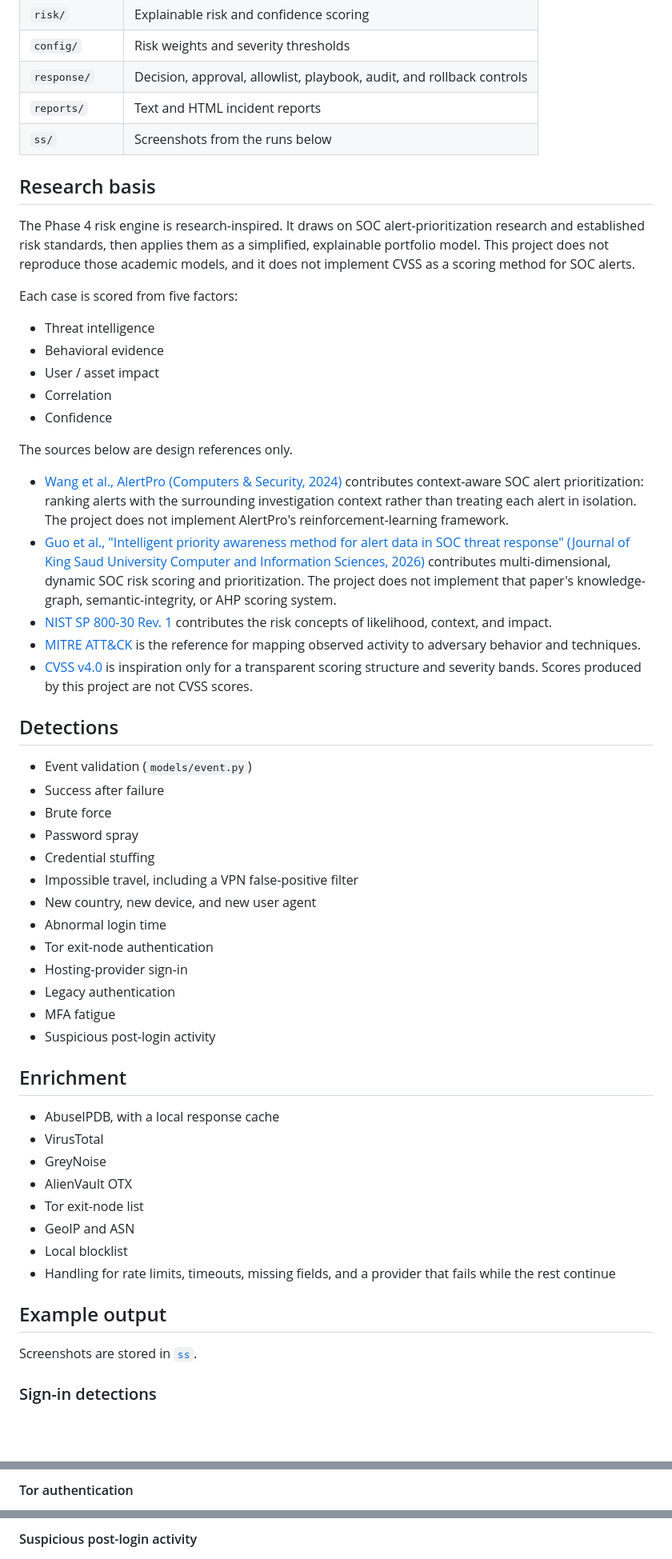
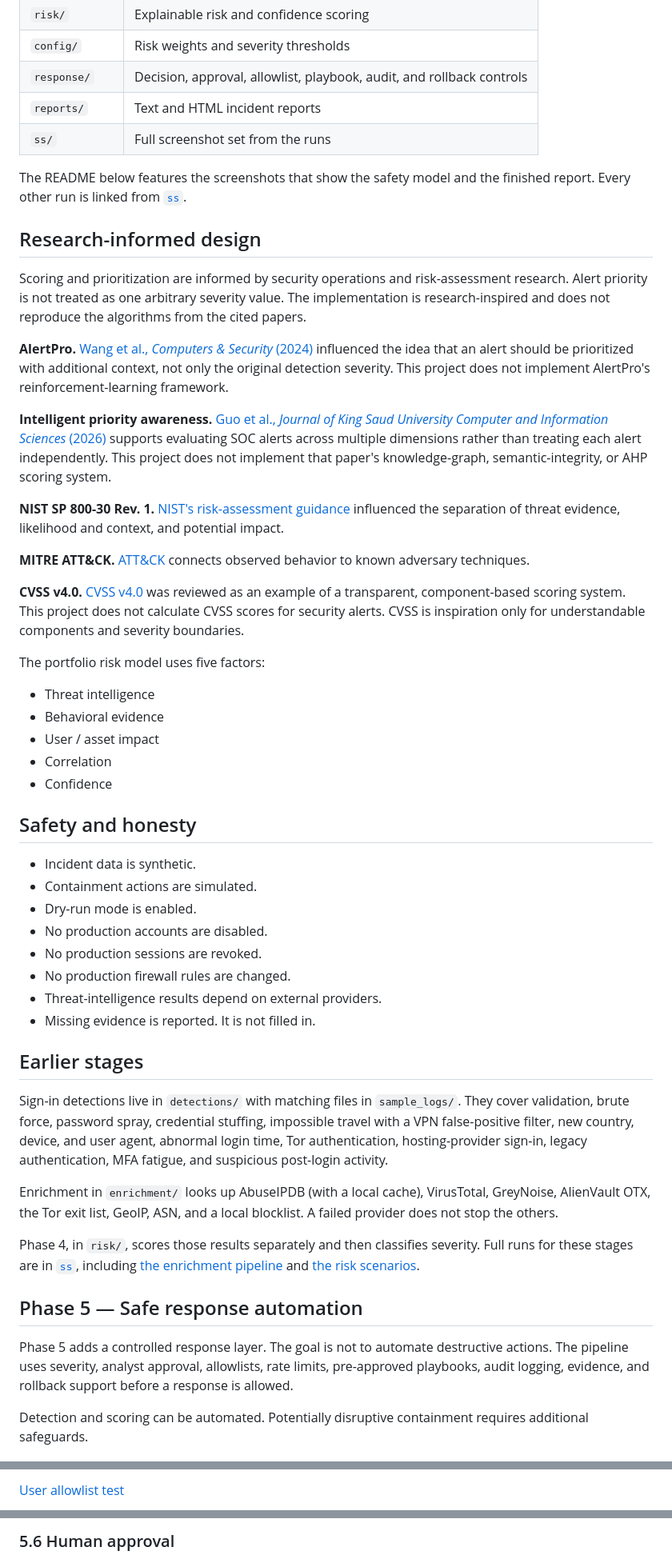
Before and after one commit to The1keyy/security-automation-pipeline, a Markdown page: README.md, 3 parts joined by grey strips. Shown at 80% size. Rendered like a GitHub page; blank space fills up the shorter version.

Commit message:
Explain the safe response and incident report design
Describe why containment stays simulated, and feature only the screenshots that show that control.

Co-authored-by: Cursor <cursoragent@cursor.com>

```diff
--- a/README.md
+++ b/README.md
@@ -48,13 +44,25 @@ python3 test_html_report.py
 | `config/` | Risk weights and severity thresholds |
 | `response/` | Decision, approval, allowlist, playbook, audit, and rollback controls |
 | `reports/` | Text and HTML incident reports |
-| `ss/` | Screenshots from the runs below |
+| `ss/` | Full screenshot set from the runs |
 
-## Research basis
+The README below features the screenshots that show the safety model and the finished report. Every other run is linked from [`ss`](ss).
 
-The Phase 4 risk engine is research-inspired. It draws on SOC alert-prioritization research and established risk standards, then applies them as a simplified, explainable portfolio model. This project does not reproduce those academic models, and it does not implement CVSS as a scoring method for SOC alerts.
+## Research-informed design
 
-Each case is scored from five factors:
+Scoring and prioritization are informed by security operations and risk-assessment research. Alert priority is not treated as one arbitrary severity value. The implementation is research-inspired and does not reproduce the algorithms from the cited papers.
+
+**AlertPro.** [Wang et al., *Computers & Security* (2024)](https://doi.org/10.1016/j.cose.2023.103583) influenced the idea that an alert should be prioritized with additional context, not only the original detection severity. This project does not implement AlertPro's reinforcement-learning framework.
+
+**Intelligent priority awareness.** [Guo et al., *Journal of King Saud University Computer and Information Sciences* (2026)](https://doi.org/10.1007/s44443-026-01172-w) supports evaluating SOC alerts across multiple dimensions rather than treating each alert independently. This project does not implement that paper's knowledge-graph, semantic-integrity, or AHP scoring system.
+
+**NIST SP 800-30 Rev. 1.** [NIST's risk-assessment guidance](https://doi.org/10.6028/NIST.SP.800-30r1) influenced the separation of threat evidence, likelihood and context, and potential impact.
+
+**MITRE ATT&CK.** [ATT&CK](https://attack.mitre.org/) connects observed behavior to known adversary techniques.
+
+**CVSS v4.0.** [CVSS v4.0](https://www.first.org/cvss/v4.0/) was reviewed as an example of a transparent, component-based scoring system. This project does not calculate CVSS scores for security alerts. CVSS is inspiration only for understandable components and severity boundaries.
+
+The portfolio risk model uses five factors:
 
 - Threat intelligence
 - Behavioral evidence
@@ -62,44 +70,28 @@ Each case is scored from five factors:
 - Correlation
 - Confidence
 
-The sources below are design references only.
+## Safety and honesty
 
-- [Wang et al., AlertPro (Computers & Security, 2024)](https://doi.org/10.1016/j.cose.2023.103583) contributes context-aware SOC alert prioritization: ranking alerts with the surrounding investigation context rather than treating each alert in isolation. The project does not implement AlertPro's reinforcement-learning framework.
-- [Guo et al., "Intelligent priority awareness method for alert data in SOC threat response" (Journal of King Saud University Computer and Information Sciences, 2026)](https://doi.org/10.1007/s44443-026-01172-w) contributes multi-dimensional, dynamic SOC risk scoring and prioritization. The project does not implement that paper's knowledge-graph, semantic-integrity, or AHP scoring system.
-- [NIST SP 800-30 Rev. 1](https://doi.org/10.6028/NIST.SP.800-30r1) contributes the risk concepts of likelihood, context, and impact.
-- [MITRE ATT&CK](https://attack.mitre.org/) is the reference for mapping observed activity to adversary behavior and techniques.
-- [CVSS v4.0](https://www.first.org/cvss/v4.0/) is inspiration only for a transparent scoring structure and severity bands. Scores produced by this project are not CVSS scores.
+- Incident data is synthetic.
+- Containment actions are simulated.
+- Dry-run mode is enabled.
+- No production accounts are disabled.
+- No production sessions are revoked.
+- No production firewall rules are changed.
+- Threat-intelligence results depend on external providers.
+- Missing evidence is reported. It is not filled in.
 
-## Detections
+## Earlier stages
 
-- Event validation (`models/event.py`)
-- Success after failure
-- Brute force
-- Password spray
-- Credential stuffing
-- Impossible travel, including a VPN false-positive filter
-- New country, new device, and new user agent
-- Abnormal login time
-- Tor exit-node authentication
-- Hosting-provider sign-in
-- Legacy authentication
-- MFA fatigue
-- Suspicious post-login activity
+Sign-in detections live in `detections/` with matching files in `sample_logs/`. They cover validation, brute force, password spray, credential stuffing, impossible travel with a VPN false-positive filter, new country, device, and user agent, abnormal login time, Tor authentication, hosting-provider sign-in, legacy authentication, MFA fatigue, and suspicious post-login activity.
 
-## Enrichment
+Enrichment in `enrichment/` looks up AbuseIPDB (with a local cache), VirusTotal, GreyNoise, AlienVault OTX, the Tor exit list, GeoIP, ASN, and a local blocklist. A failed provider does not stop the others.
 
-- AbuseIPDB, with a local response cache
-- VirusTotal
-- GreyNoise
-- AlienVault OTX
-- Tor exit-node list
-- GeoIP and ASN
-- Local blocklist
-- Handling for rate limits, timeouts, missing fields, and a provider that fails while the rest continue
+Phase 4, in `risk/`, scores those results separately and then classifies severity. Full runs for these stages are in [`ss`](ss), including [the enrichment pipeline](ss/enrichment-pipeline.jpg) and [the risk scenarios](ss/risk-scenarios.jpg).
 
-## Example output
+## Phase 5 — Safe response automation
 
-Screenshots are stored in [`ss`](ss).
+Phase 5 adds a controlled response layer. The goal is not to automate destructive actions. The pipeline uses severity, analyst approval, allowlists, rate limits, pre-approved playbooks, audit logging, evidence, and rollback support before a response is allowed.
 
-### Sign-in detections
+Detection and scoring can be automated. Potentially disruptive containment requires additional safeguards.
 
@@ -137,3 +155,3 @@ Screenshots are stored in [`ss`](ss).
 
-#### Tor authentication
+[User allowlist test](ss/user-allowlist.jpg)
 
@@ -145,3 +163,3 @@ Screenshots are stored in [`ss`](ss).
 
-#### Suspicious post-login activity
+### 5.6 Human approval
 
```
Also changed, not shown: other parts of README.md (+167 -145 lines).
